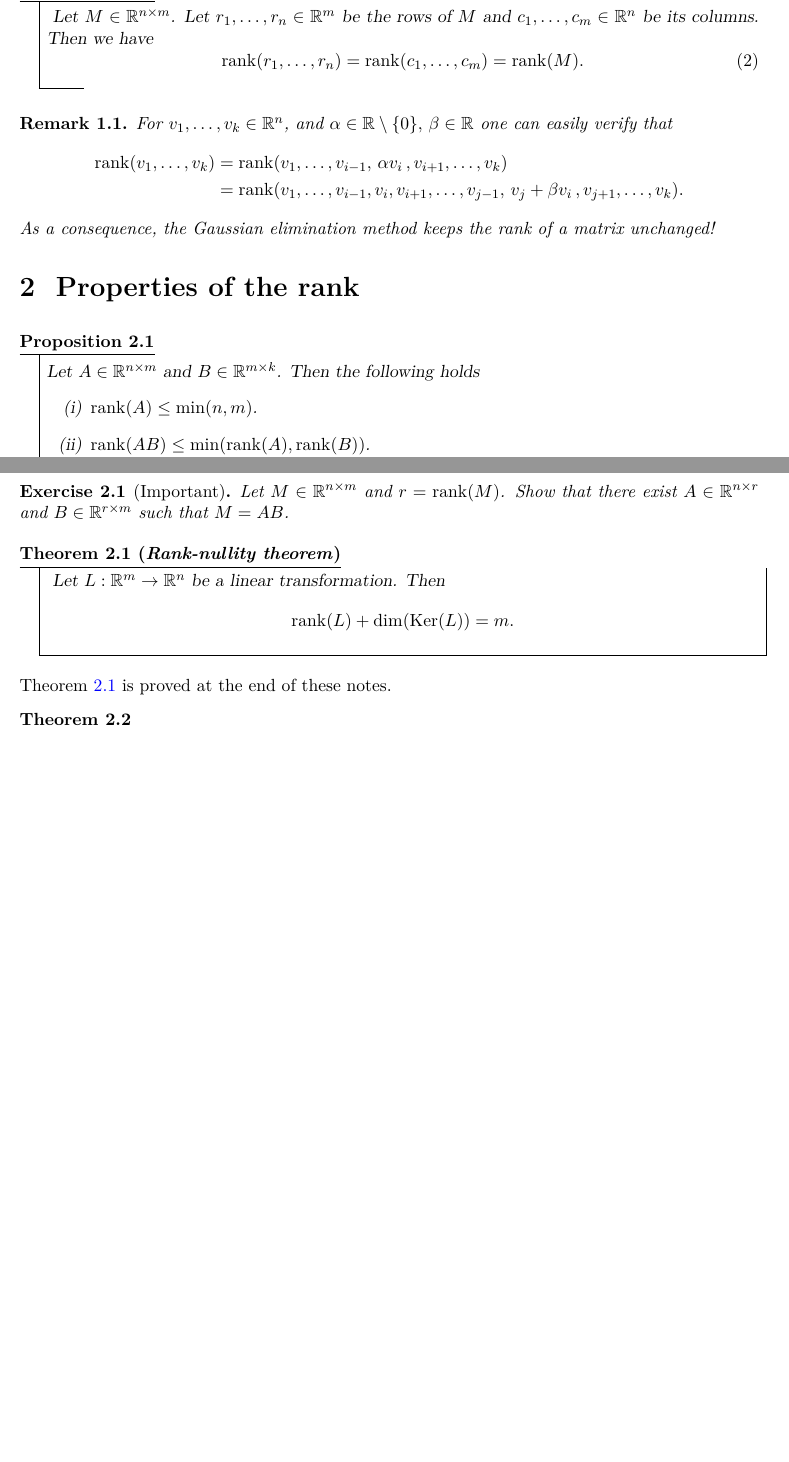
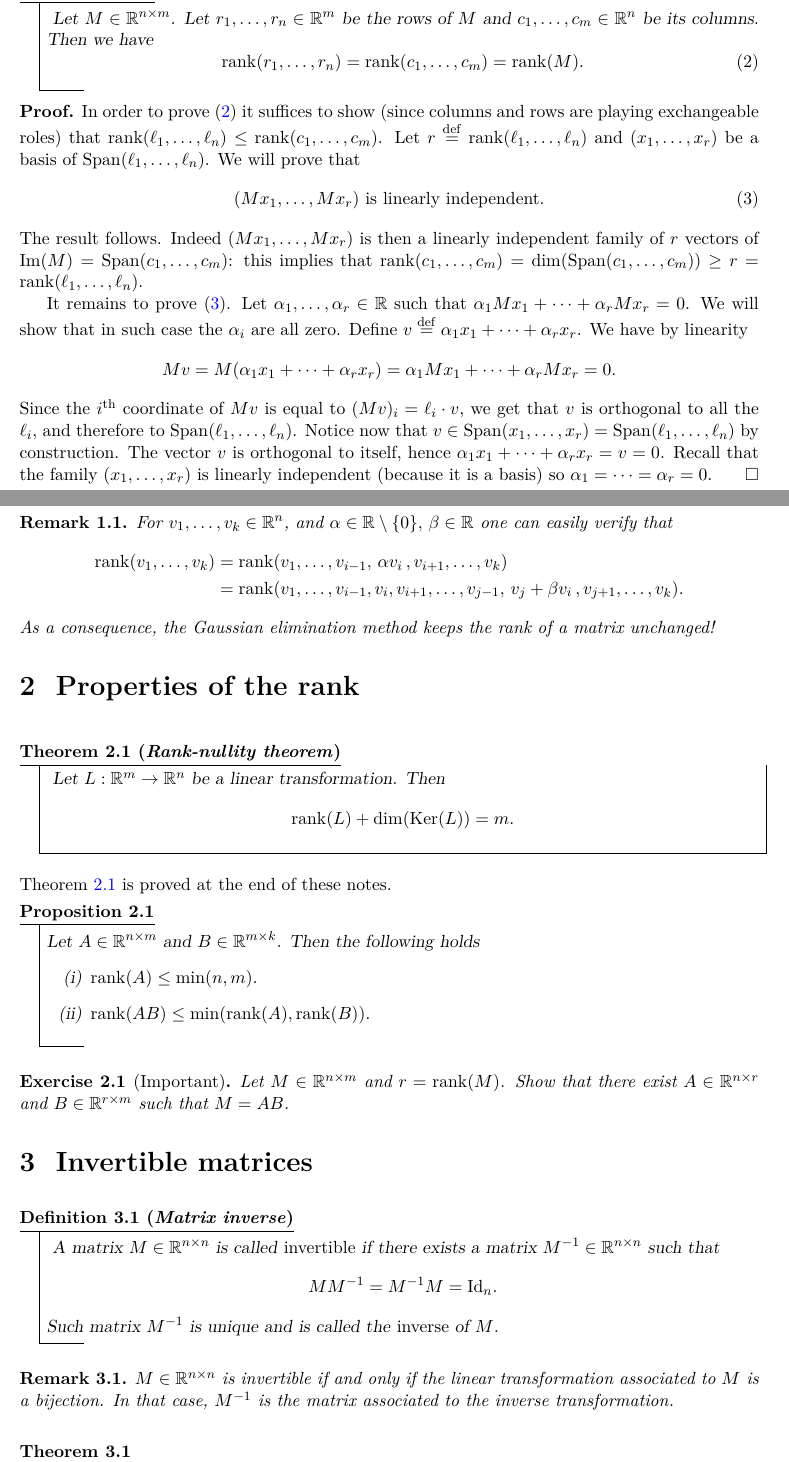
Before and after one commit to leomiolane/linalg-for-ds, a LaTeX document (lecture_03/lecture_03.tex): two parts of pages 1 and 2 of 4 before the commit and two parts of pages 1 and 2 of 5 after it, joined at a grey line, cut so that both start at the same text, the shorter picture padded with empty space. Compiled offline with pdfLaTeX.

Commit message:
lecture 3

```diff
--- a/lecture_03/lecture_03.tex
+++ b/lecture_03/lecture_03.tex
@@ -49,20 +49,21 @@ If the vectors $x_1, \dots x_k$ are linearly independent then $\rank(x_1, \dots
 	\end{equation}
 \end{proposition}
 
-%\begin{proof}
-	%In order to prove \eqref{eq:rank} it suffices to show (since columns and rows are playing exchangeable roles) that $\rank(\ell_1, \dots, \ell_n) \leq \rank(c_1, \dots, c_m)$.
-	%Let $r \defeq \rank(\ell_1, \dots, \ell_n)$ and $(x_1, \dots, x_r)$ be a basis of $\Span(\ell_1, \dots, \ell_n)$. We will prove that
-	%\begin{equation}\label{eq:goal_proof}
-	%(M x_1, \dots, M x_r) \ \text{is linearly independent}.
-	%\end{equation}
-	%The result follows. Indeed $(M x_1, \dots, M x_r)$ is then a linearly independent family of $r$ vectors of $\Im(M) = \Span(c_1, \dots, c_m)$: this implies that $\rank(c_1, \dots, c_m) = \dim(\Span(c_1, \dots, c_m)) \geq r = \rank(\ell_1, \dots, \ell_n)$.
 
-	%It remains to prove \eqref{eq:goal_proof}. Let $\alpha_1, \dots, \alpha_r \in \R$ such that $\alpha_1 M x_1 + \cdots + \alpha_r M x_r = 0$. We will show that in such case the $\alpha_i$ are all zero. Define $v \defeq \alpha_1 x_1 + \cdots + \alpha_r x_r$. We have by linearity
-	%$$
-	%M v = M (\alpha_1 x_1 + \cdots + \alpha_r x_r) = \alpha_1 M x_1 + \cdots + \alpha_r M x_r = 0.
-	%$$
-	%Since the $i^{\rm th}$ coordinate of $Mv$ is equal to $(Mv)_i = \ell_i \cdot v$, we get that $v$ is orthogonal to all the $\ell_i$, and therefore to $\Span(\ell_1, \dots, \ell_n)$. Notice now that $v \in \Span(x_1, \dots, x_r) = \Span(\ell_1, \dots, \ell_n)$ by construction. The vector $v$ is orthogonal to itself, hence $\alpha_1 x_1 + \cdots + \alpha_r x_r = v= 0$. Recall that the family $(x_1, \dots, x_r)$ is linearly independent (because it is a basis) so $\alpha_1 = \cdots = \alpha_r = 0$.
-%\end{proof}
+\begin{proof}
+	In order to prove \eqref{eq:rank} it suffices to show (since columns and rows are playing exchangeable roles) that $\rank(\ell_1, \dots, \ell_n) \leq \rank(c_1, \dots, c_m)$.
+	Let $r \defeq \rank(\ell_1, \dots, \ell_n)$ and $(x_1, \dots, x_r)$ be a basis of $\Span(\ell_1, \dots, \ell_n)$. We will prove that
+	\begin{equation}\label{eq:goal_proof}
+	(M x_1, \dots, M x_r) \ \text{is linearly independent}.
+	\end{equation}
+	The result follows. Indeed $(M x_1, \dots, M x_r)$ is then a linearly independent family of $r$ vectors of $\Im(M) = \Span(c_1, \dots, c_m)$: this implies that $\rank(c_1, \dots, c_m) = \dim(\Span(c_1, \dots, c_m)) \geq r = \rank(\ell_1, \dots, \ell_n)$.
+
+	It remains to prove \eqref{eq:goal_proof}. Let $\alpha_1, \dots, \alpha_r \in \R$ such that $\alpha_1 M x_1 + \cdots + \alpha_r M x_r = 0$. We will show that in such case the $\alpha_i$ are all zero. Define $v \defeq \alpha_1 x_1 + \cdots + \alpha_r x_r$. We have by linearity
+	$$
+	M v = M (\alpha_1 x_1 + \cdots + \alpha_r x_r) = \alpha_1 M x_1 + \cdots + \alpha_r M x_r = 0.
+	$$
+	Since the $i^{\rm th}$ coordinate of $Mv$ is equal to $(Mv)_i = \ell_i \cdot v$, we get that $v$ is orthogonal to all the $\ell_i$, and therefore to $\Span(\ell_1, \dots, \ell_n)$. Notice now that $v \in \Span(x_1, \dots, x_r) = \Span(\ell_1, \dots, \ell_n)$ by construction. The vector $v$ is orthogonal to itself, hence $\alpha_1 x_1 + \cdots + \alpha_r x_r = v= 0$. Recall that the family $(x_1, \dots, x_r)$ is linearly independent (because it is a basis) so $\alpha_1 = \cdots = \alpha_r = 0$.
+\end{proof}
 
 \begin{remark}
 	For $v_1, \dots, v_k \in \R^n$, and $\alpha \in \R \setminus \{0\}, \, \beta \in \R$ one can easily verify that
@@ -78,6 +79,16 @@ If the vectors $x_1, \dots x_k$ are linearly independent then $\rank(x_1, \dots
 
 \section{Properties of the rank}
 
+
+
+\begin{theorem}[Rank-nullity theorem]\label{th:rank}
+	Let $L: \R^m \to \R^n$ be a linear transformation. Then
+	$$
+	\rank(L) + \dim(\Ker(L)) = m.
+	$$
+\end{theorem}
+Theorem \ref{th:rank} is proved at the end of these notes.
+
 \begin{proposition}
 	Let $A \in \R^{n \times m}$ and $B \in \R^{m \times k}$. Then the following holds
 	\begin{enumerate}[label=(\roman*)]
@@ -90,15 +101,19 @@ If the vectors $x_1, \dots x_k$ are linearly independent then $\rank(x_1, \dots
 	Let $M \in \R^{n \times m}$ and $r = \rank(M)$. Show that there exist $A \in \R^{n \times r}$ and $B \in \R^{r \times m}$ such that $M = AB$.
 \end{exercise}
 
+\section{Invertible matrices}
 
-\begin{theorem}[Rank-nullity theorem]\label{th:rank}
-	Let $L: \R^m \to \R^n$ be a linear transformation. Then
+\begin{definition}[Matrix inverse]\label{prop:matrix_inverse}
+	A matrix $M \in \R^{n \times n}$ is called \emph{invertible} if there exists a matrix $M^{-1} \in \R^{n \times n}$ such that
 	$$
-	\rank(L) + \dim(\Ker(L)) = m.
+	M M^{-1} = M^{-1} M = \Id_n.
 	$$
-\end{theorem}
-Theorem \ref{th:rank} is proved at the end of these notes.
+	Such matrix $M^{-1}$ is unique and is called the \emph{inverse} of $M$.
+\end{definition}
 
+\begin{remark}
+	$M \in \R^{n \times n}$ is invertible if and only if the linear transformation associated to $M$ is a bijection. In that case, $M^{-1}$ is the matrix associated to the inverse transformation.
+\end{remark}
 
 \begin{theorem}
 	Let $M \in \R^{n \times n}$. The following points are equivalent:
```
Also changed, not shown: lecture_02/lecture_02.tex (+11 -11 lines), lecture_03/lecture_03.pdf, lecture_03/lecture_03.tex (7 more changed lines).
